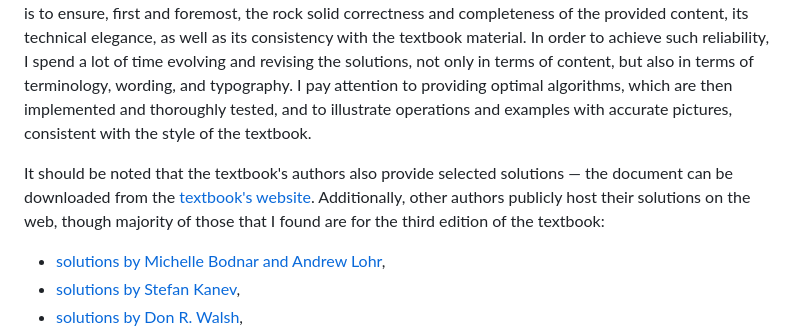
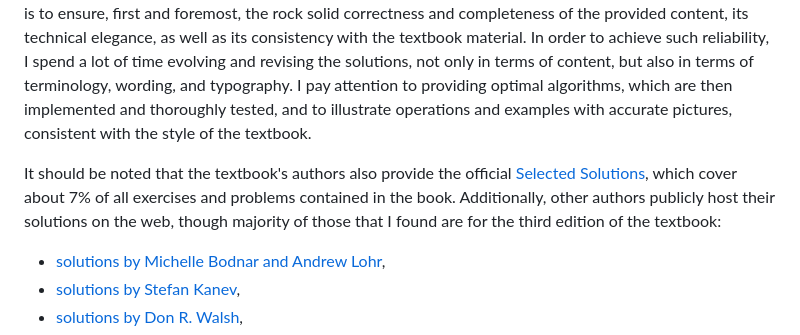
Before and after one commit to wojtask/clrs4e-solutions, a Markdown page: README.md, the part around one of its changes. Drawn GitHub-style.

Commit message:
#1587 Add the direct link to Selected Solutions, clarify how much do they cover

```diff
--- a/README.md
+++ b/README.md
@@ -13,10 +13,9 @@ content, but also in terms of terminology, wording, and typography.
 I pay attention to providing optimal algorithms, which are then implemented and thoroughly tested, and to illustrate
 operations and examples with accurate pictures, consistent with the style of the textbook.
 
-It should be noted that the textbook's authors also provide selected solutions &mdash; the document can be downloaded
-from the [textbook's website](http://mitpress.mit.edu/algorithms4).
-Additionally, other authors publicly host their solutions on the web, though majority of those that I found are for the
-third edition of the textbook:
+It should be noted that the textbook's authors also provide the official [Selected Solutions](https://mitp-content-server.mit.edu/books/content/sectbyfn/books_pres_0/11599/selected-solutions.pdf),
+which cover about 7% of all exercises and problems contained in the book. Additionally, other authors publicly host their
+solutions on the web, though majority of those that I found are for the third edition of the textbook:
 
 * [solutions by Michelle Bodnar and Andrew Lohr](http://sites.math.rutgers.edu/~ajl213/CLRS/CLRS.html),
 * [solutions by Stefan Kanev](https://ita.skanev.com),
```
Also changed, not shown: other parts of README.md (+2 -2 lines).
